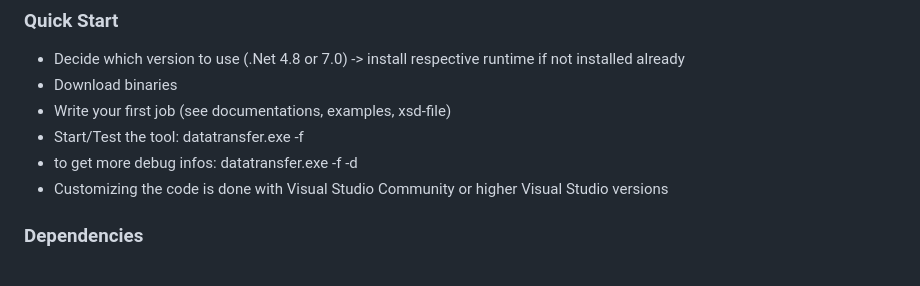
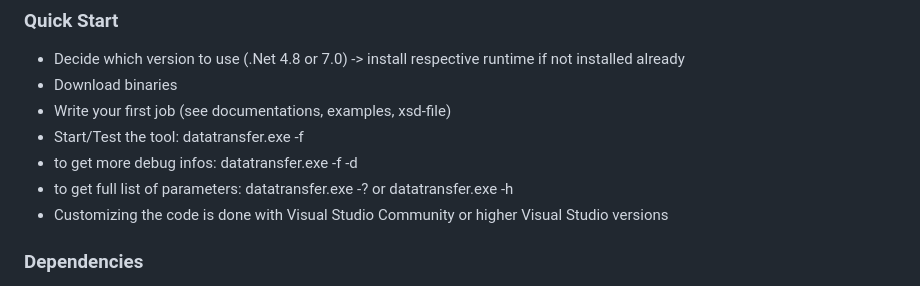
Before and after one commit to msg-systems/datatransfer, a Markdown page: README.md, the part around the change. Drawn GitHub-style.

```diff
--- a/README.md
+++ b/README.md
@@ -30,6 +30,7 @@ Main features are
 - Write your first job (see documentations, examples, xsd-file)
 - Start/Test the tool: datatransfer.exe -f <fullpath to your job.xml>
 - to get more debug infos: datatransfer.exe -f <fullpath to your job.xml> -d
+- to get full list of parameters: datatransfer.exe -? or datatransfer.exe -h
 - Customizing the code is done with Visual Studio Community or higher Visual Studio versions
 
 ### Dependencies
```
